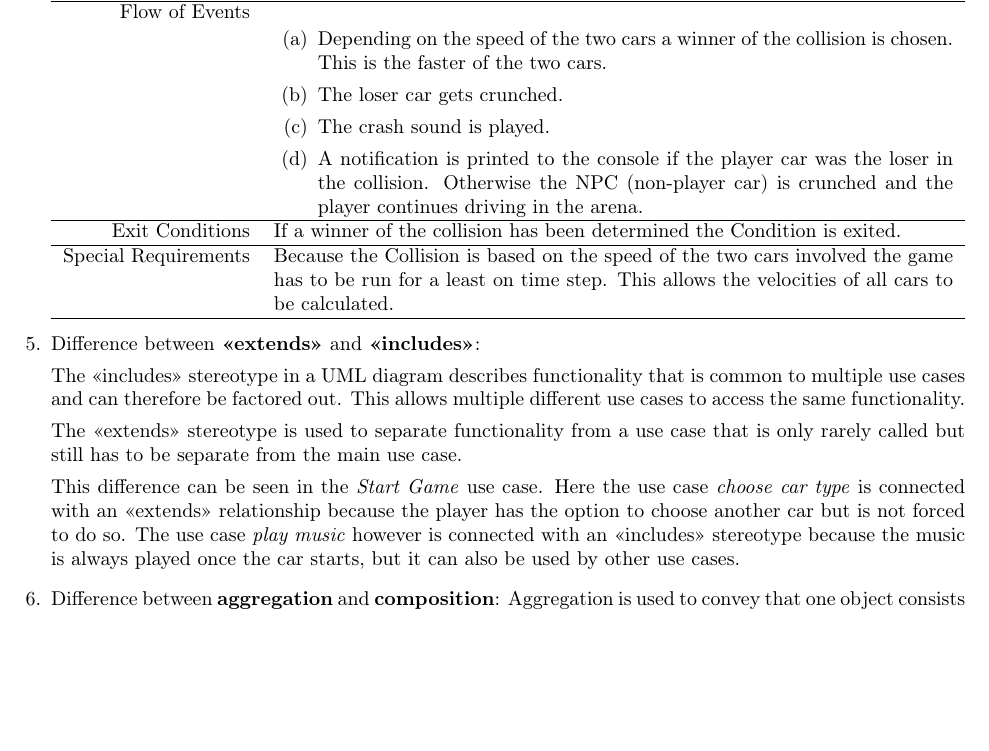
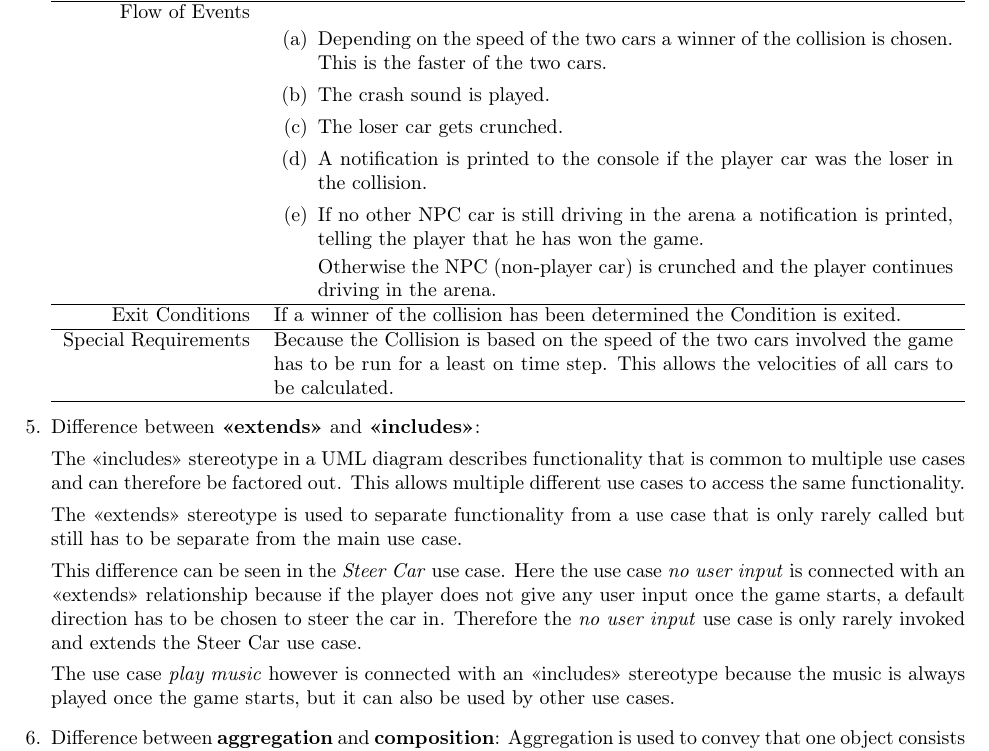
Before and after one commit to rasaford/eist, a LaTeX document (sheet03/sheet03.tex): part of page 2 of 3, cut so that both start at the same text, the shorter picture padded with empty space. Compiled offline with pdfLaTeX.

Commit message:
change sheet03 solution

```diff
--- a/sheet03/sheet03.tex
+++ b/sheet03/sheet03.tex
@@ -105,9 +105,12 @@
         \begin{enumerate}
             \item Depending on the speed of the two cars a winner of the collision is chosen. This
             is the faster of the two cars.
+            \item The crash sound is played.
             \item The loser car gets crunched.
-            \item The crash sound is played.
             \item A notification is printed to the console if the player car was the loser in the collision.
+            \item If no other NPC car is still driving in the arena a notification is printed, telling the player
+            that he has won the game.
+
             Otherwise the NPC (non-player car) is crunched and the player continues driving in the arena.
         \end{enumerate}
         \\
@@ -129,11 +132,14 @@
         The <<extends>> stereotype is used to separate functionality from a use case
         that is only rarely called but still has to be separate from the main use case.
 
-        This difference can be seen in the \textit{Start Game} use case. Here the use case
-        \textit{choose car type} is connected with an <<extends>> relationship because the
-        player has the option to choose another car but is not forced to do so.
+        This difference can be seen in the \textit{Steer Car} use case. Here the use case
+        \textit{no user input} is connected with an <<extends>> relationship because if
+        the player does not give any user input once the game starts, a default
+        direction has to be chosen to steer the car in. Therefore the \textit{no user input}
+        use case is only rarely invoked and extends the Steer Car use case.
+
         The use case \textit{play music} however is connected with an <<includes>> stereotype
-        because the music is always played once the car starts, but it can also be used by
+        because the music is always played once the game starts, but it can also be used by
         other use cases.
     \item Difference between \textbf{aggregation} and \textbf{composition}:
         Aggregation is used to convey that one object consists of the parts of another object.
```
Also changed, not shown: sheet03/sheet03.pdf.
